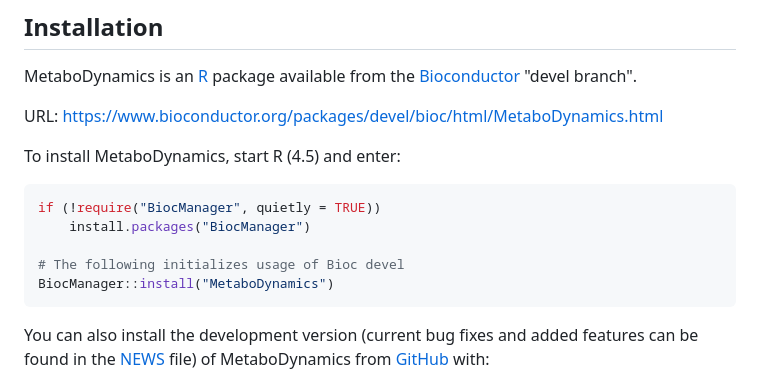
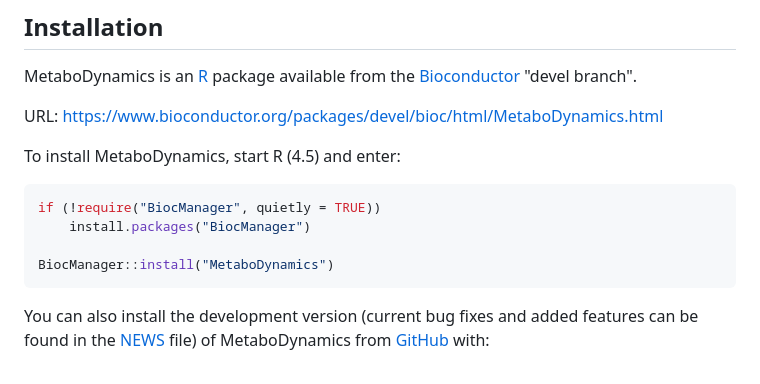
Before and after one commit to KatjaDanielzik/MetaboDynamics, a Markdown page: README.md, the part around the change. Drawn GitHub-style.

````diff
--- a/README.md
+++ b/README.md
@@ -26,7 +26,6 @@ To install MetaboDynamics, start R (4.5) and enter:
 if (!require("BiocManager", quietly = TRUE))
     install.packages("BiocManager")
 
-# The following initializes usage of Bioc devel
 BiocManager::install("MetaboDynamics")
 ```
 You can also install the development version (current bug fixes and added features
````
